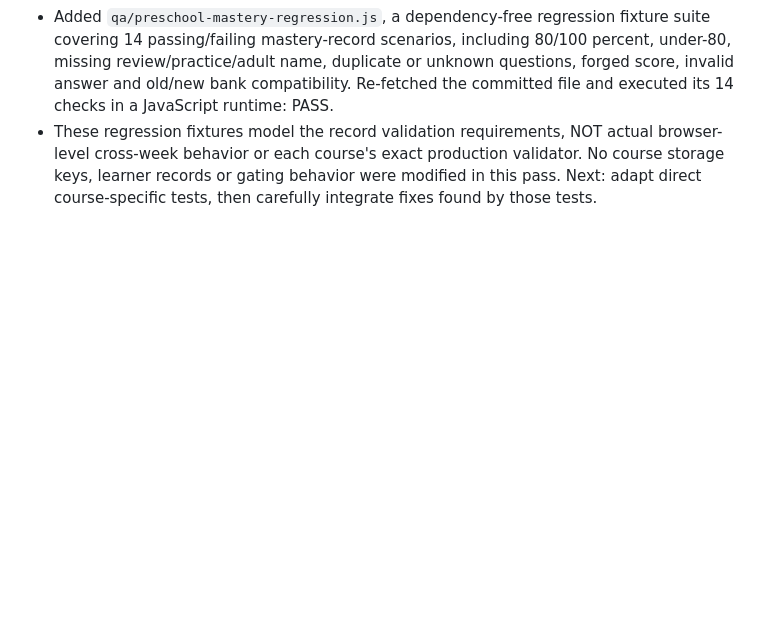
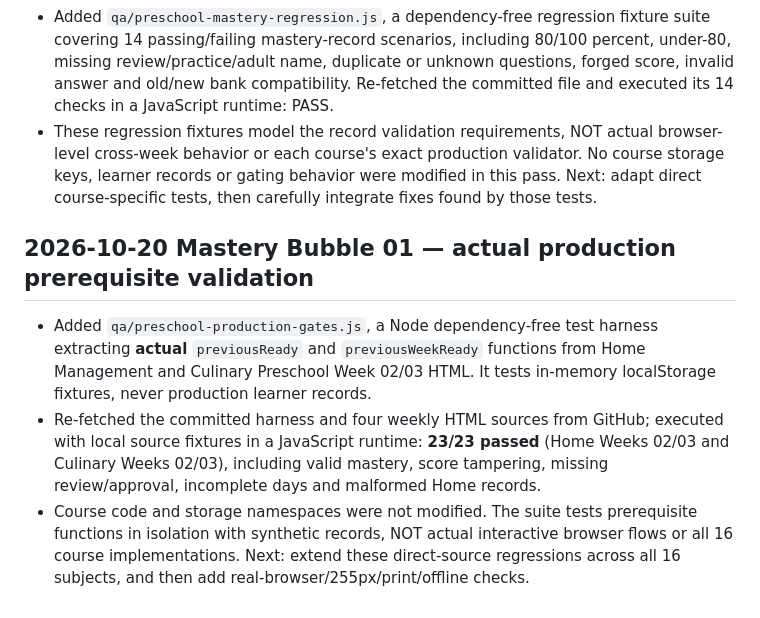
Before and after one commit to vervenveda/Khaemenes_Academy_Life_Skills.github.io, a Markdown page: PRESCHOOL_COMPLETION_TRACKER.md, the part around the change. Rendered like a GitHub page; blank space fills up the shorter version.

Commit message:
Document 23 passing production-source Culinary/Home mastery gate regressions

```diff
--- a/PRESCHOOL_COMPLETION_TRACKER.md
+++ b/PRESCHOOL_COMPLETION_TRACKER.md
@@ -202,3 +202,8 @@ Structural coverage recorded as 240/240 lesson sections, **not** 240 independent
 - Inspected actual code for Culinary Weeks 01–03, Home Management Weeks 01–03, and Gardening Weeks 01–03. Culinary uses an indexed correct-answer/choices format in Week 01 and historical format-aware progression; Home Management Weeks 02–03 have 10-question banks and validate 5 randomized answered items with exact score and caregiver review. Gardening uses answer-string prompt sets. These implementations cannot safely be replaced with one generic quiz parser.
 - Added `qa/preschool-mastery-regression.js`, a dependency-free regression fixture suite covering 14 passing/failing mastery-record scenarios, including 80/100 percent, under-80, missing review/practice/adult name, duplicate or unknown questions, forged score, invalid answer and old/new bank compatibility. Re-fetched the committed file and executed its 14 checks in a JavaScript runtime: PASS.
 - These regression fixtures model the record validation requirements, NOT actual browser-level cross-week behavior or each course's exact production validator. No course storage keys, learner records or gating behavior were modified in this pass. Next: adapt direct course-specific tests, then carefully integrate fixes found by those tests.
+
+## 2026-10-20 Mastery Bubble 01 — actual production prerequisite validation
+- Added `qa/preschool-production-gates.js`, a Node dependency-free test harness extracting **actual** `previousReady` and `previousWeekReady` functions from Home Management and Culinary Preschool Week 02/03 HTML. It tests in-memory localStorage fixtures, never production learner records.
+- Re-fetched the committed harness and four weekly HTML sources from GitHub; executed with local source fixtures in a JavaScript runtime: **23/23 passed** (Home Weeks 02/03 and Culinary Weeks 02/03), including valid mastery, score tampering, missing review/approval, incomplete days and malformed Home records.
+- Course code and storage namespaces were not modified. The suite tests prerequisite functions in isolation with synthetic records, NOT actual interactive browser flows or all 16 course implementations. Next: extend these direct-source regressions across all 16 subjects, and then add real-browser/255px/print/offline checks.
```
